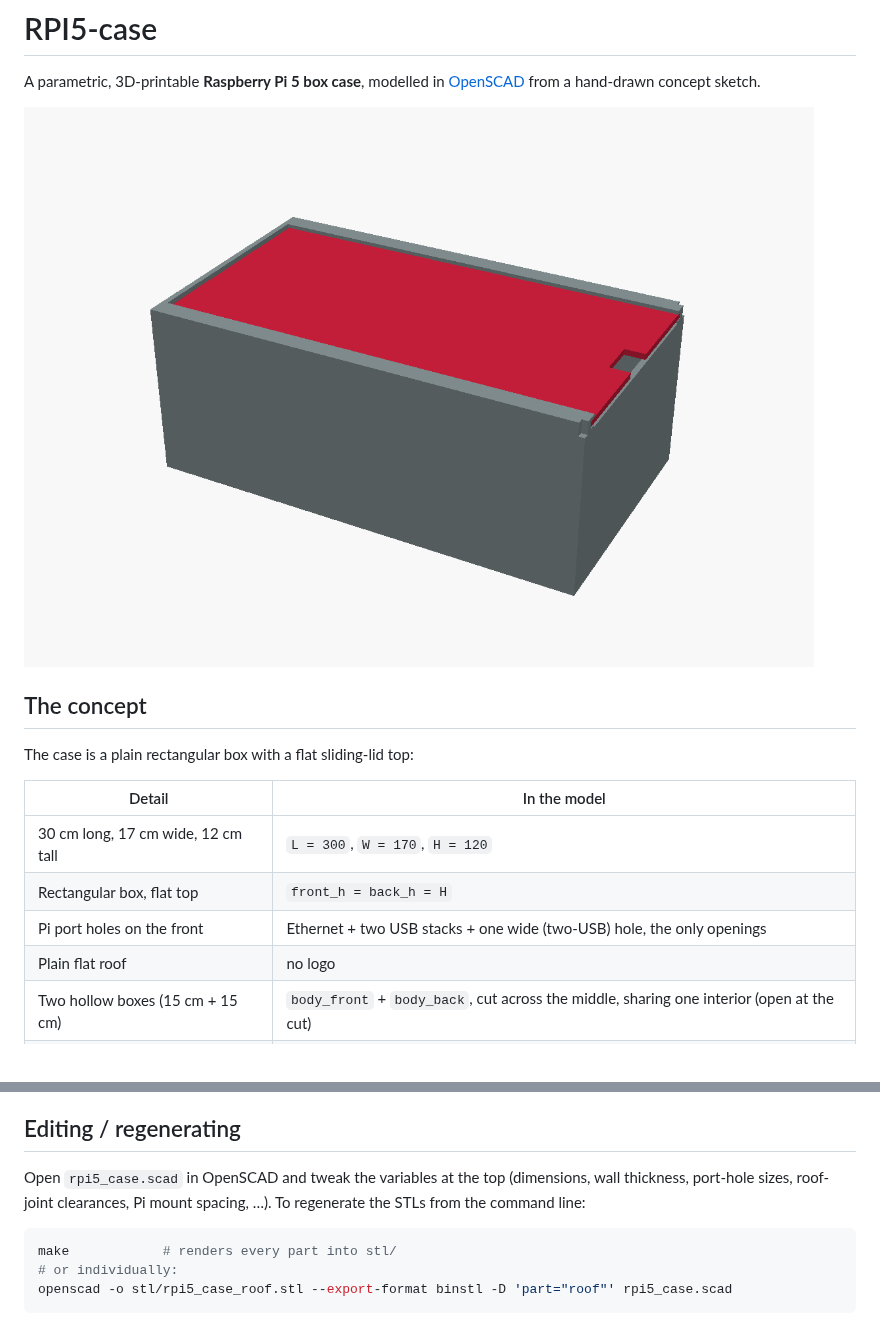
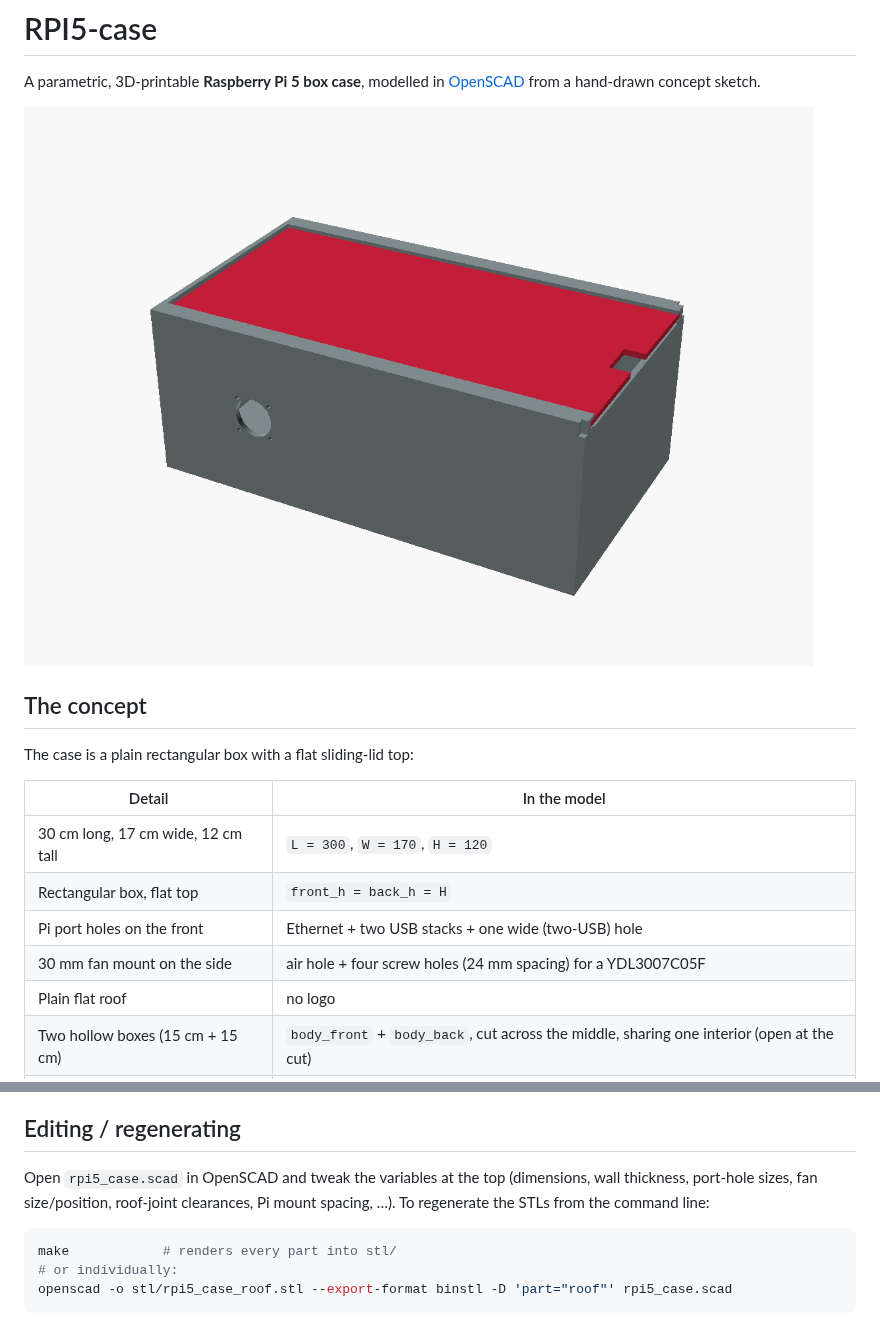
Before and after one commit to redgamercoder/RPI5-case, a Markdown page: README.md, 2 parts joined by grey strips. Rendered like a GitHub page; pictures changed too: renders/hero.png.

Commit message:
Add 30 mm fan mount (YDL3007C05F) to the side wall
Cut a round air hole plus four corner screw holes at 24 mm spacing into the
y=0 side wall of the front half, sized for a 30x30x7 mm YDL3007C05F fan.
Position and hole sizes are parametric (fan_bore, fan_screw_sp, fan_screw_d,
fan_cx, fan_cz). Updated README and renders.

````diff
--- a/README.md
+++ b/README.md
@@ -13,7 +13,8 @@ The case is a plain rectangular box with a flat sliding-lid top:
 |---|---|
 | 30 cm long, 17 cm wide, 12 cm tall | `L = 300`, `W = 170`, `H = 120` |
 | Rectangular box, flat top | `front_h = back_h = H` |
-| Pi port holes on the front | Ethernet + two USB stacks + one wide (two-USB) hole, the only openings |
+| Pi port holes on the front | Ethernet + two USB stacks + one wide (two-USB) hole |
+| 30 mm fan mount on the side | air hole + four screw holes (24 mm spacing) for a YDL3007C05F |
 | Plain flat roof | no logo |
 | Two hollow boxes (15 cm + 15 cm) | `body_front` + `body_back`, cut across the middle, sharing one interior (open at the cut) |
 | Separate roof that slides into a slot | flat roof rides in a C-channel; the back is open as the slot |
@@ -74,8 +75,8 @@ the roof's back edge makes it easy to grab.
 ## Editing / regenerating
 
 Open `rpi5_case.scad` in OpenSCAD and tweak the variables at the top
-(dimensions, wall thickness, port-hole sizes, roof-joint clearances,
-Pi mount spacing, …). To regenerate the STLs from the command line:
+(dimensions, wall thickness, port-hole sizes, fan size/position, roof-joint
+clearances, Pi mount spacing, …). To regenerate the STLs from the command line:
 
 ```sh
 make            # renders every part into stl/
````
Also changed, not shown: renders/fan_side.png (added), 5 other files.
